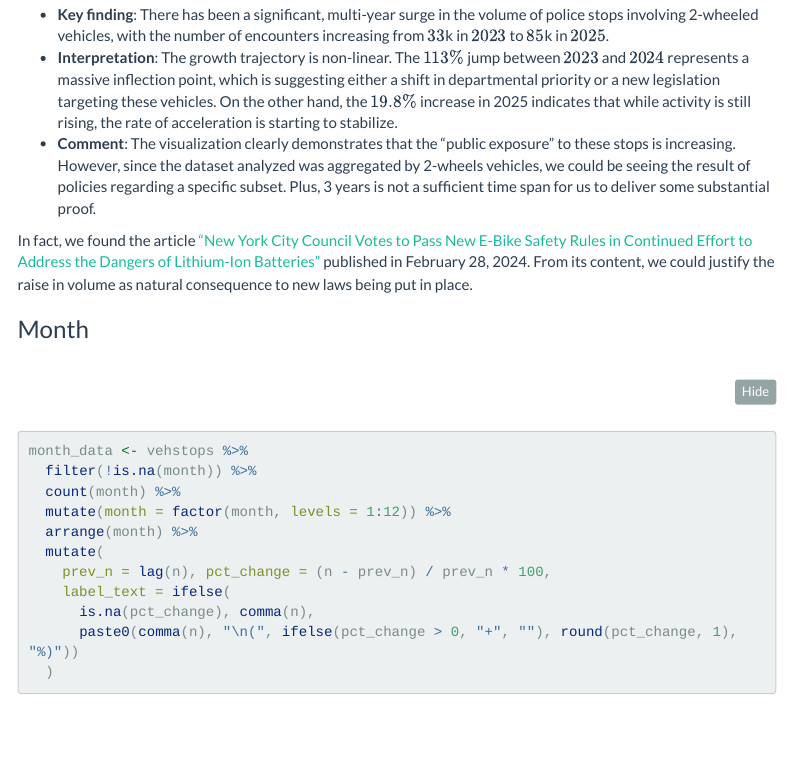
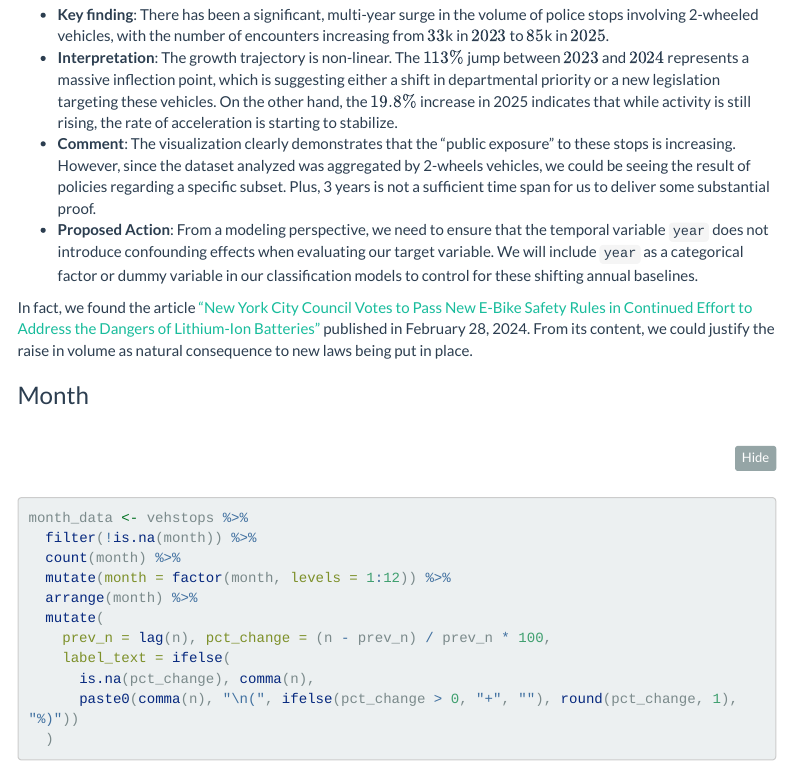
Before and after one commit to PayThePizzo/Statistical-Analysis-NYPD-Vehicle-Stops, an R Markdown document (EDA and Feature Engineering 2 Wheels.Rmd): the page in a window 1100 px wide, from 14330 px down. Rendered offline with R 4.5, knitr and Pandoc, with nearby package versions; some code elsewhere in the file could not run offline; menus at the side of the page are left out; long lines of code are wrapped.

Commit message:
:speech_balloon: Minor fixes on comments

```diff
--- a/EDA and Feature Engineering 2 Wheels.Rmd
+++ b/EDA and Feature Engineering 2 Wheels.Rmd
@@ -606,6 +606,7 @@ What can we say?
 - **Key finding**: There has been a significant, multi-year surge in the volume of police stops involving 2-wheeled vehicles, with the number of encounters increasing from $33$k in $2023$ to $85$k in $2025$.
 - **Interpretation**: The growth trajectory is non-linear. The $113\%$ jump between $2023$ and $2024$ represents a massive inflection point, which is suggesting either a shift in departmental priority or a new legislation targeting these vehicles. On the other hand, the $19.8\%$ increase in 2025 indicates that while activity is still rising, the rate of acceleration is starting to stabilize.
 - **Comment**: The visualization clearly demonstrates that the "public exposure" to these stops is increasing. However, since the dataset analyzed was aggregated by 2-wheels vehicles, we could be seeing the result of policies regarding a specific subset. Plus, 3 years is not a sufficient time span for us to deliver some substantial proof.
+- **Proposed Action**: From a modeling perspective, we need to ensure that the temporal variable `year` does not introduce confounding effects when evaluating our target variable. We will include `year` as a categorical factor or dummy variable in our classification models to control for these shifting annual baselines.
 
 In fact, we found the article ["New York City Council Votes to Pass New E-Bike Safety Rules in Continued Effort to Address the Dangers of Lithium-Ion Batteries"](https://council.nyc.gov/press/2024/02/28/2564/) published in February 28, 2024. From its content, we could justify the raise in volume as natural consequence to new laws being put in place.
 
```
Also changed, not shown: 1 other file.
